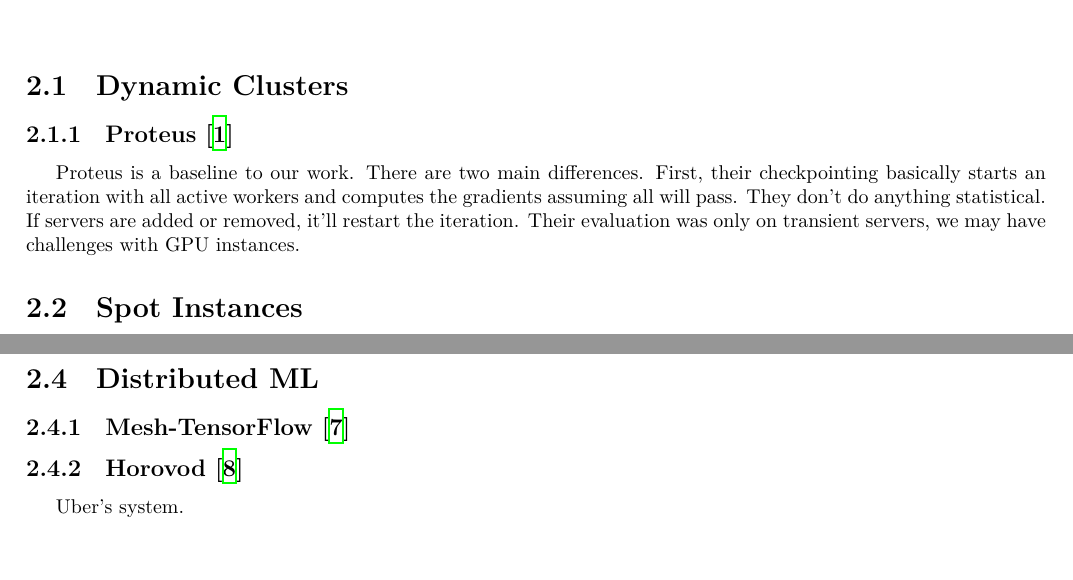
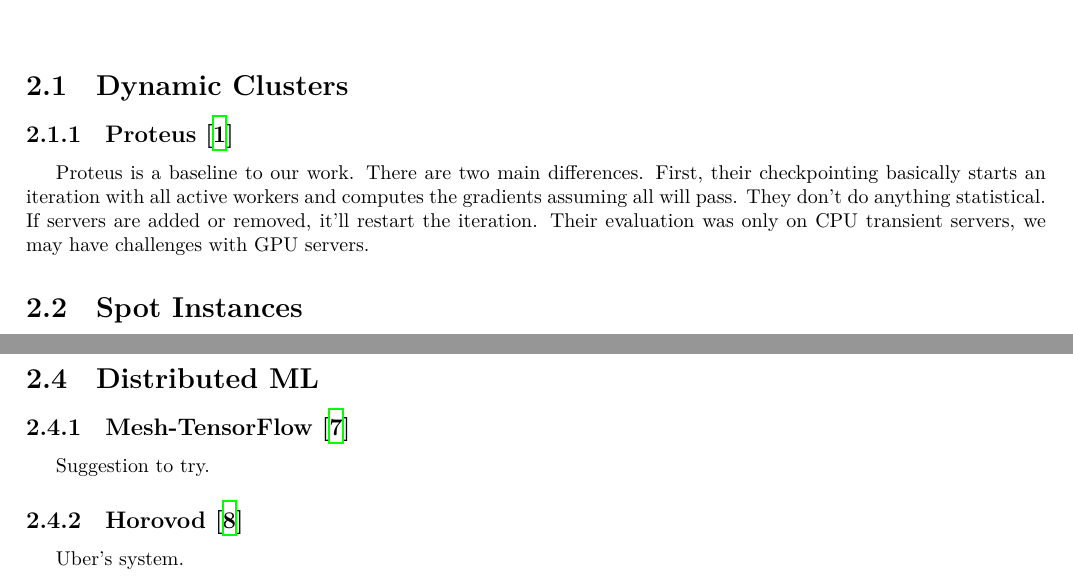
Before and after one commit to uclasystem/bamboo, a LaTeX document (doc/lab-notebook/lab-notebook.tex, which reads doc/lab-notebook/chapters/related-work.tex): two parts of page 4 of 8, joined at a grey line, cut so that both start at the same text, the shorter picture padded with empty space. Compiled offline with XeLaTeX.

Commit message:
Very minor grammar improvements

```diff
--- a/doc/lab-notebook/chapters/related-work.tex
+++ b/doc/lab-notebook/chapters/related-work.tex
@@ -11,8 +11,8 @@ First, their checkpointing basically starts an iteration with all active workers
 and computes the gradients assuming all will pass.
 They don't do anything statistical.
 If servers are added or removed, it'll restart the iteration.
-Their evaluation was only on transient servers, we may have challenges with GPU
-instances.
+Their evaluation was only on CPU transient servers, we may have challenges with
+GPU servers.
 
 \section{Spot Instances}
 
@@ -39,6 +39,8 @@ Figure 2 shows the CDF of server availability, this data is from 2016.
 \section{Distributed ML}
 
 \citesubsection{Mesh-TensorFlow}{nips/2018/shazeer}
+
+Suggestion to try.
 
 \citesubsection{Horovod}{corr/abs-1802-05799}
 
```
